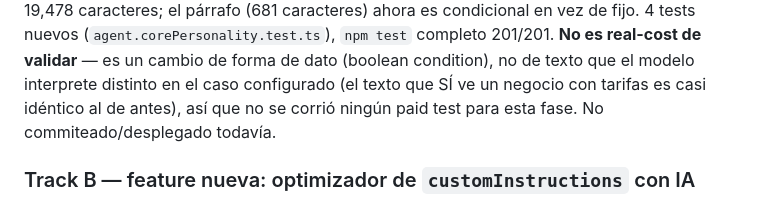
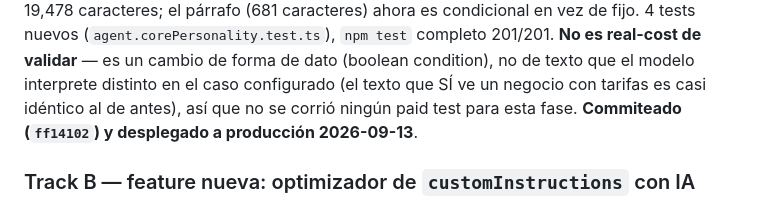
Before and after one commit to koatth60/vendia, a Markdown page: ONIX-RELIABILITY-PLAN.md, the part around the change. Drawn GitHub-style.

Commit message:
Note Fase 6.3 deployed in the reliability plan doc
Co-Authored-By: Claude Sonnet 5 <noreply@anthropic.com>

```diff
--- a/ONIX-RELIABILITY-PLAN.md
+++ b/ONIX-RELIABILITY-PLAN.md
@@ -379,7 +379,7 @@ instrucción de "confirmá con get_shipping_rates" cuando esa herramienta nunca
 fijo. 4 tests nuevos (`agent.corePersonality.test.ts`), `npm test` completo 201/201. **No es real-cost de
 validar** — es un cambio de forma de dato (boolean condition), no de texto que el modelo interprete distinto
 en el caso configurado (el texto que SÍ ve un negocio con tarifas es casi idéntico al de antes), así que no
-se corrió ningún paid test para esta fase. No commiteado/desplegado todavía.
+se corrió ningún paid test para esta fase. **Commiteado (`ff14102`) y desplegado a producción 2026-09-13**.
 
 ### Track B — feature nueva: optimizador de `customInstructions` con IA
 
```
